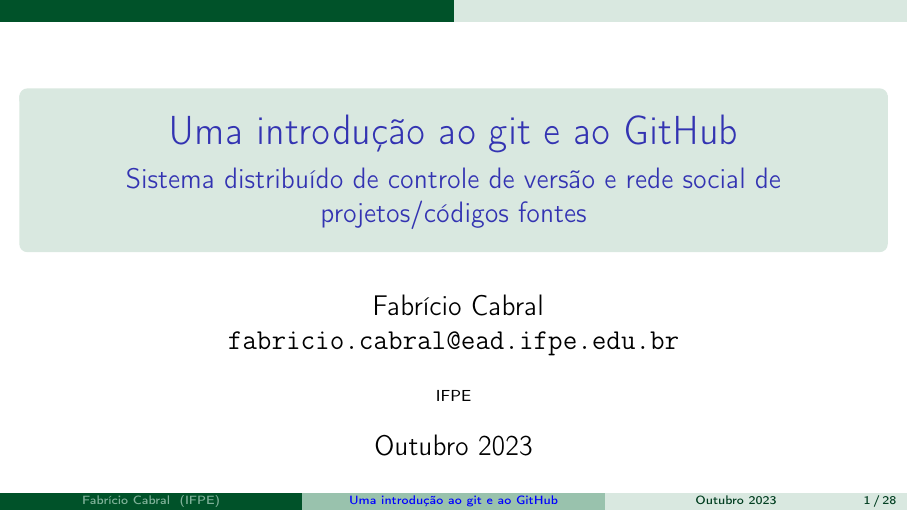
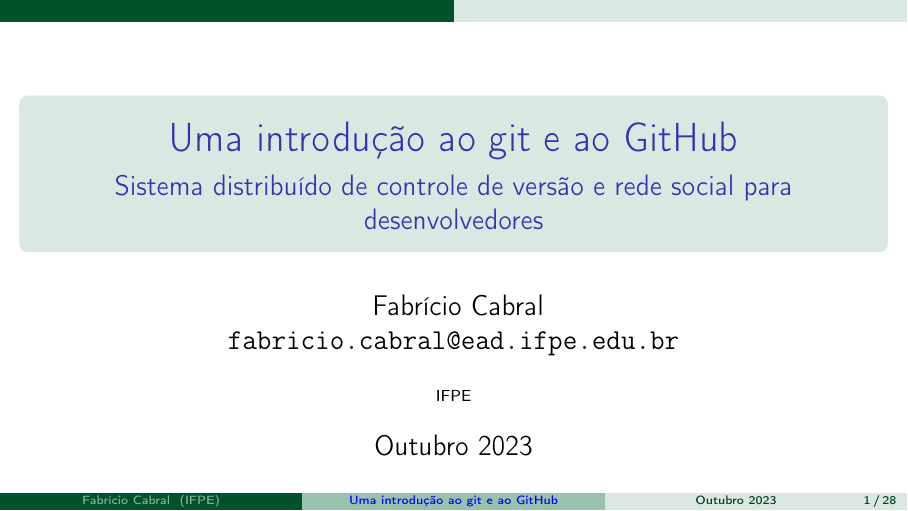
Before and after one commit to fabriciofx/mtc, LaTeX slides (atividade6/introducao-git.tex): page 1 of 29. Compiled offline with pdfLaTeX.

Commit message:
Altera o subtítulo da introdução sobre git

```diff
--- a/atividade6/introducao-git.tex
+++ b/atividade6/introducao-git.tex
@@ -77,8 +77,8 @@
 % Dados para a página de título
 % ---
 \title{Uma introdução ao git e ao GitHub}
-\subtitle{Sistema distribuído de controle de versão e rede social de
-projetos/códigos fontes}
+\subtitle{Sistema distribuído de controle de versão e rede social para
+desenvolvedores}
 \date{Outubro 2023}
 \author[Fabrício Cabral]{
     Fabrício Cabral\texorpdfstring{\\\texttt{fabricio.cabral@ead.ifpe.edu.br}}{}
```
Also changed, not shown: atividade6/introducao-git.pdf.
